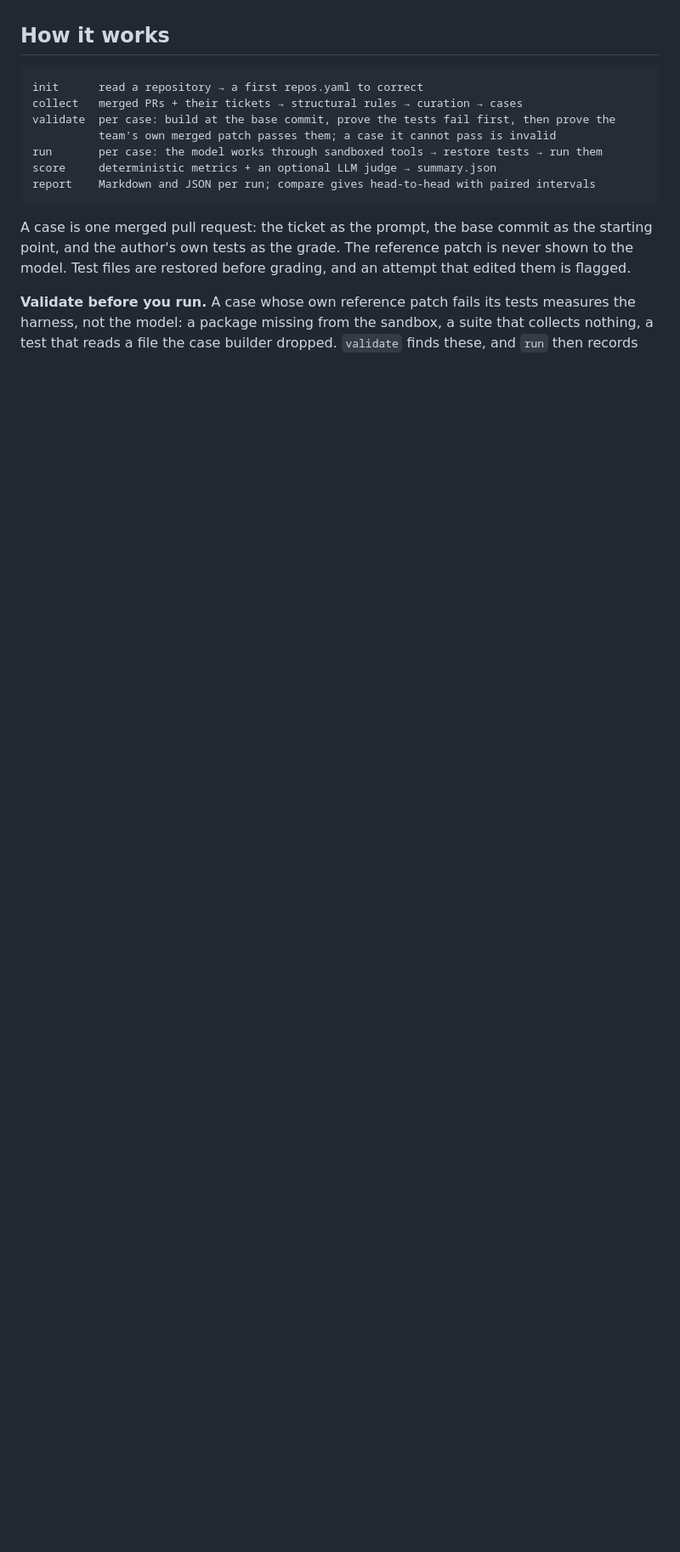
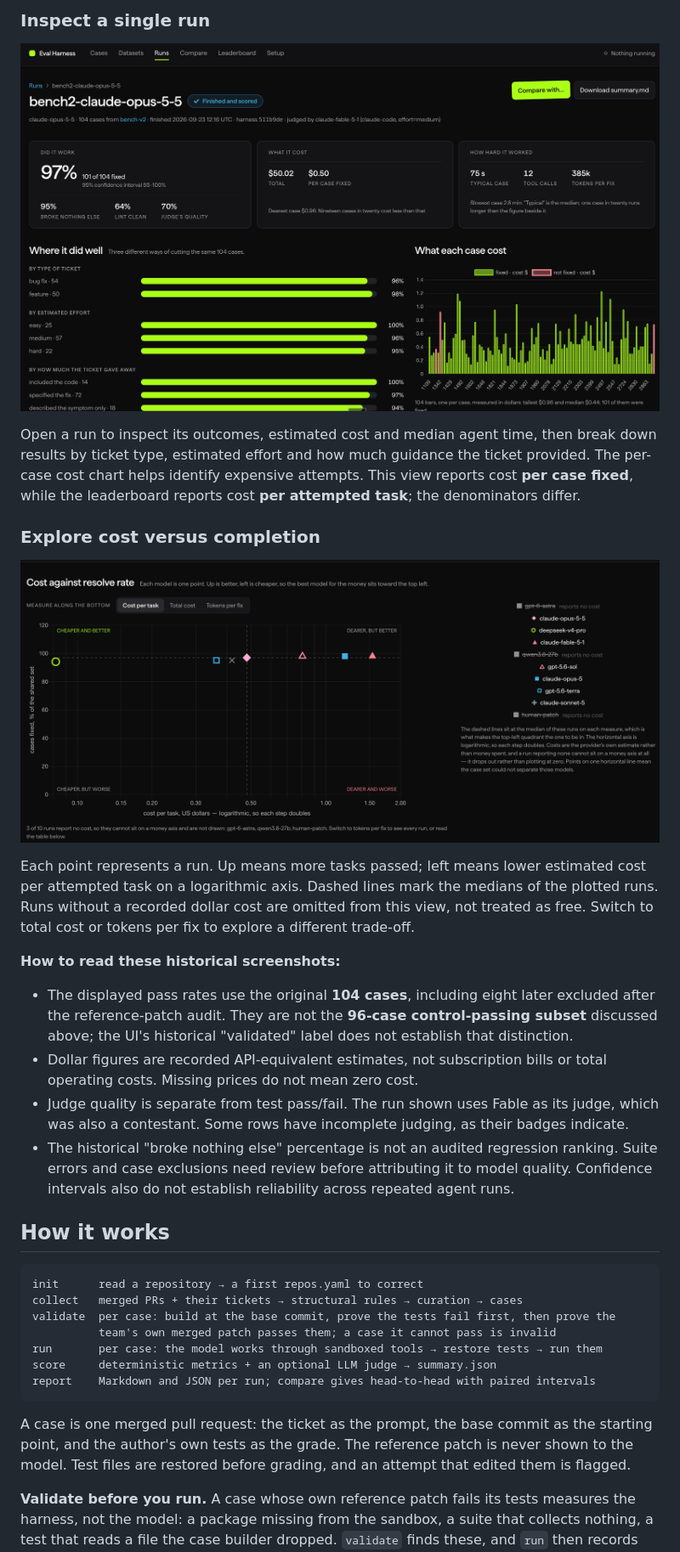
Before and after one commit to ABConvert/ab-eval, a Markdown page: README.md, the part around the change printed below. Shown: that part at 85% size. GitHub-like rendering; pictures changed too: docs/images/dashboard-cost-vs-resolve.png (added), docs/images/dashboard-run-details.png (added); blank space fills up the shorter version.

Commit message:
docs: add dashboard screenshots and interpretation guide

```diff
--- a/README.md
+++ b/README.md
@@ -43,3 +60,33 @@ is actually being asked to do.
+### Inspect a single run
+
+![Run details showing task outcomes, cost, median agent time and breakdowns by ticket type, effort and specificity](docs/images/dashboard-run-details.png)
+
+Open a run to inspect its outcomes, estimated cost and median agent time, then break down
+results by ticket type, estimated effort and how much guidance the ticket provided. The
+per-case cost chart helps identify expensive attempts. This view reports cost **per case
+fixed**, while the leaderboard reports cost **per attempted task**; the denominators differ.
+
+### Explore cost versus completion
+
+![Comparison scatter plot showing estimated cost per attempted task against the percentage of tasks resolved](docs/images/dashboard-cost-vs-resolve.png)
+
+Each point represents a run. Up means more tasks passed; left means lower estimated cost
+per attempted task on a logarithmic axis. Dashed lines mark the medians of the plotted runs.
+Runs without a recorded dollar cost are omitted from this view, not treated as free. Switch
+to total cost or tokens per fix to explore a different trade-off.
+
+**How to read these historical screenshots:**
+
+- The displayed pass rates use the original **104 cases**, including eight later excluded
+  after the reference-patch audit. They are not the **96-case control-passing subset**
+  discussed above; the UI's historical "validated" label does not establish that distinction.
+- Dollar figures are recorded API-equivalent estimates, not subscription bills or total
+  operating costs. Missing prices do not mean zero cost.
+- Judge quality is separate from test pass/fail. The run shown uses Fable as its judge,
+  which was also a contestant. Some rows have incomplete judging, as their badges indicate.
+- The historical "broke nothing else" percentage is not an audited regression ranking.
+  Suite errors and case exclusions need review before attributing it to model quality.
+  Confidence intervals also do not establish reliability across repeated agent runs.
 
 ## How it works
 
```
Also changed, not shown: other parts of README.md (+17 -0 lines), docs/images/dashboard-leaderboard.png (added).
